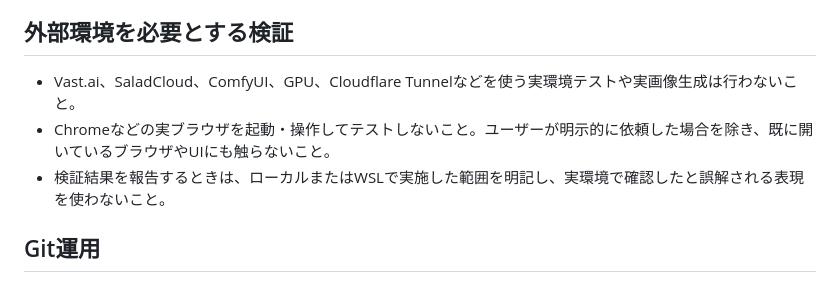
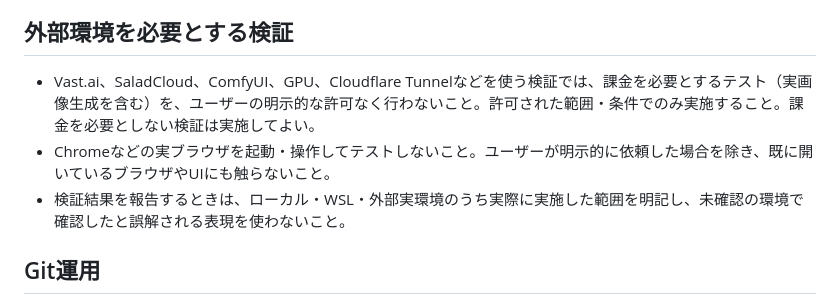
Before and after one commit to aoikonn129dhja/qwen_vast_sh, a Markdown page: AGENTS.md, the part around the change. GitHub-like rendering.

Commit message:
Allow external tests while requiring approval for paid tests

```diff
--- a/AGENTS.md
+++ b/AGENTS.md
@@ -22,9 +22,9 @@
 - 実行できなかった検証がある場合は、未検証の内容と理由を明記すること。実行していない検証を成功したものとして報告しないこと。
 
 ## 外部環境を必要とする検証
-- Vast.ai、SaladCloud、ComfyUI、GPU、Cloudflare Tunnelなどを使う実環境テストや実画像生成は行わないこと。
+- Vast.ai、SaladCloud、ComfyUI、GPU、Cloudflare Tunnelなどを使う検証では、課金を必要とするテスト（実画像生成を含む）を、ユーザーの明示的な許可なく行わないこと。許可された範囲・条件でのみ実施すること。課金を必要としない検証は実施してよい。
 - Chromeなどの実ブラウザを起動・操作してテストしないこと。ユーザーが明示的に依頼した場合を除き、既に開いているブラウザやUIにも触らないこと。
-- 検証結果を報告するときは、ローカルまたはWSLで実施した範囲を明記し、実環境で確認したと誤解される表現を使わないこと。
+- 検証結果を報告するときは、ローカル・WSL・外部実環境のうち実際に実施した範囲を明記し、未確認の環境で確認したと誤解される表現を使わないこと。
 
 ## Git運用
 - 変更と必要な検証が完了したら、ブランチを作成・切り替えず、現在の `main` を使用すること。
```
